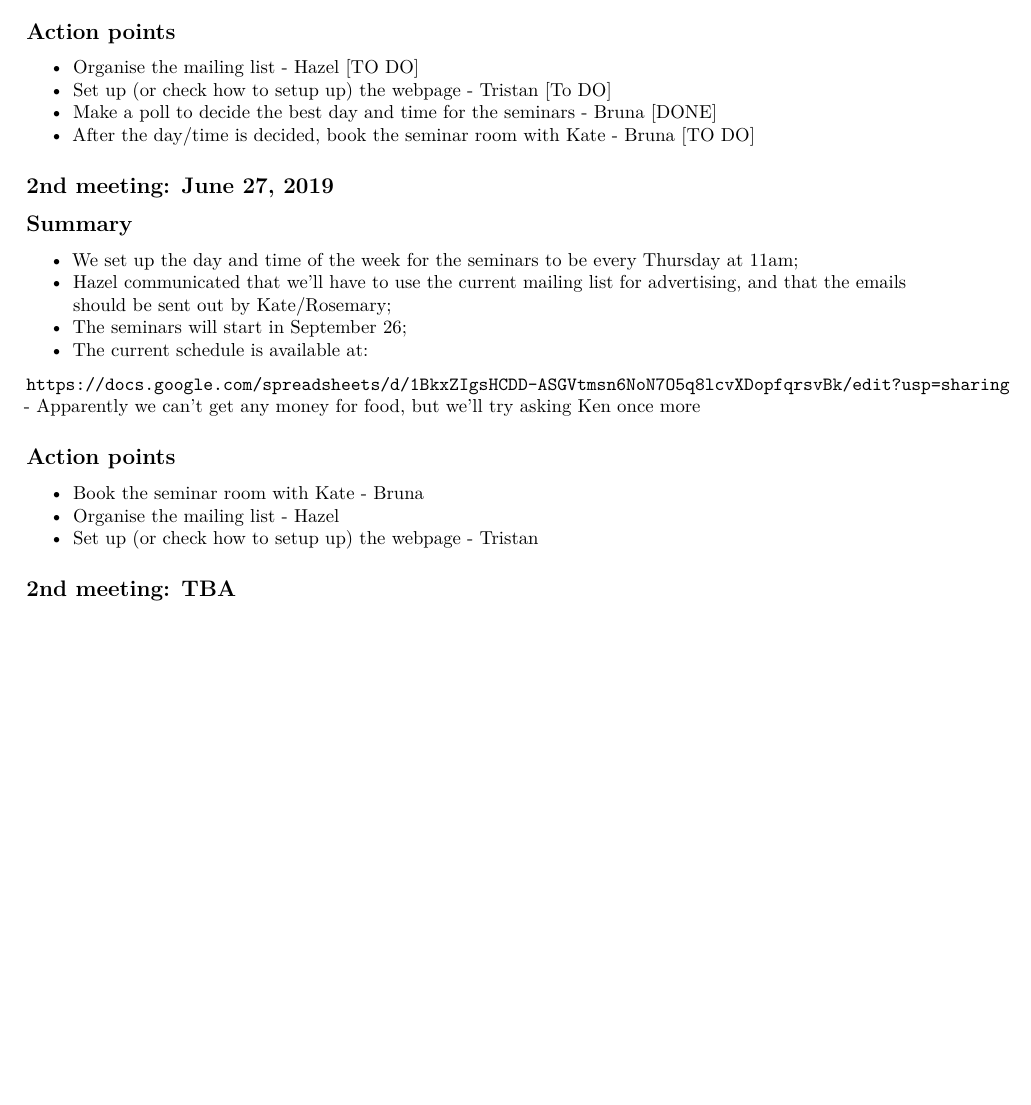
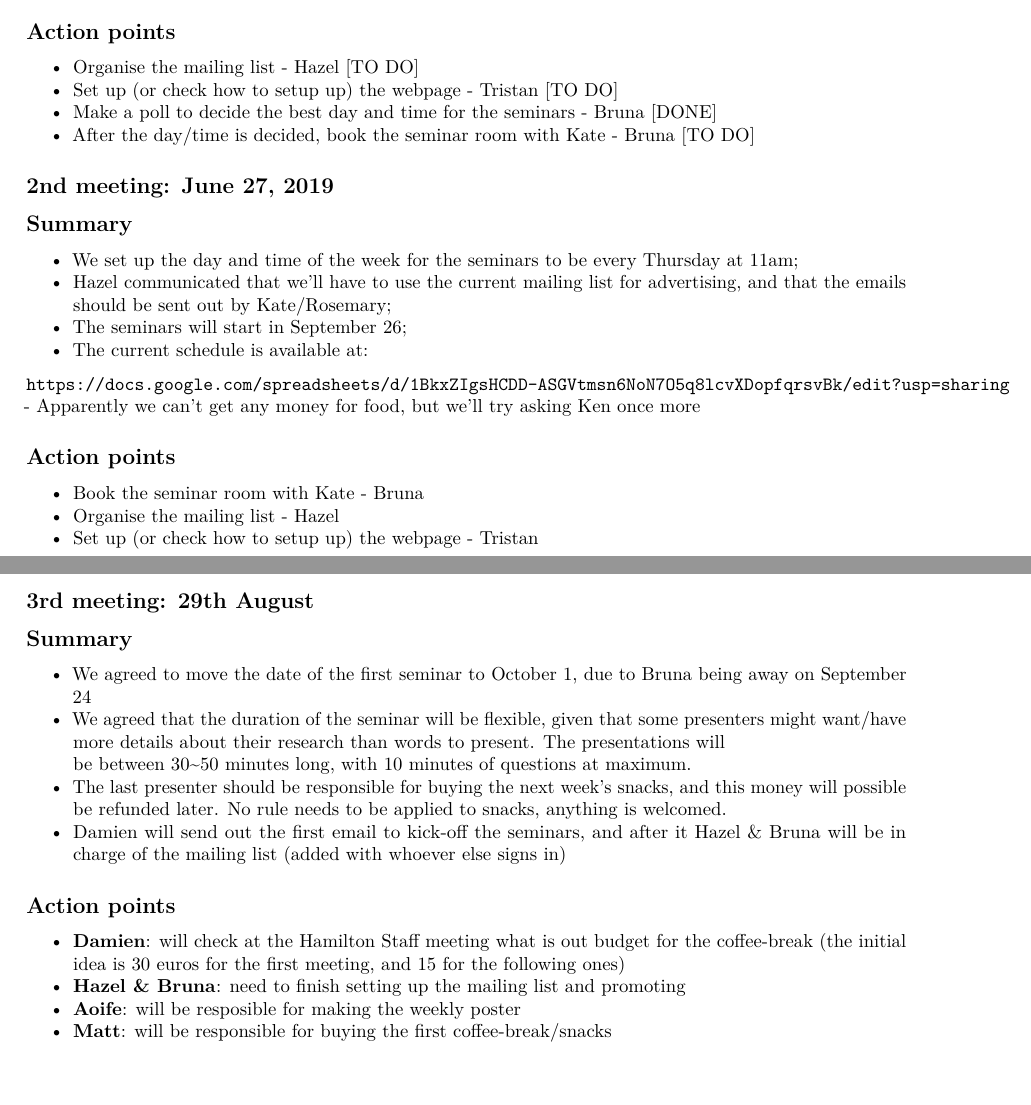
Before and after one commit to brunaw/hamilton-seminars, an R Markdown document (meetings/meetings.Rmd): part of the page before the commit and two parts of pages 1 and 2 of 2 after it, the two joined at a grey line, cut so that both start at the same text, the shorter picture padded with empty space. Rendered offline with R 4.5, knitr and Pandoc, then LaTeX, with nearby package versions.

Commit message:
adds last meeting minutes

```diff
--- a/meetings/meetings .Rmd
+++ b/meetings/meetings.Rmd
@@ -28,7 +28,7 @@ knitr::opts_chunk$set(echo = TRUE)
 ## Action points
 
 - Organise the mailing list - Hazel [TO DO]
-- Set up (or check how to setup up) the webpage - Tristan [To DO]
+- Set up (or check how to setup up) the webpage - Tristan [TO DO]
 - Make a poll to decide the best day and time for the seminars - Bruna [DONE]
 - After the day/time is decided, book the seminar room with Kate - Bruna  [TO DO]
 
@@ -53,4 +53,29 @@ knitr::opts_chunk$set(echo = TRUE)
 - Organise the mailing list - Hazel
 - Set up (or check how to setup up) the webpage - Tristan
 
-## 2nd meeting: TBA
+## 3rd meeting: 29th August
+
+## Summary
+
+  - We agreed to move the date of the first seminar to October 1, due to
+  Bruna being away on September 24
+  - We agreed that the duration of the seminar will be flexible,
+  given that some presenters might want/have more details about their
+  research than words to present. The presentations will
+  be between 30~50 minutes long, with 10 minutes of questions at maximum.
+  - The last presenter should be responsible for buying the next week's
+  snacks, and this money will possible be refunded later. No rule
+  needs to be applied to snacks, anything is welcomed.
+  - Damien will send out the first email to kick-off the seminars,
+  and after it Hazel & Bruna will be in charge of the
+  mailing list (added with whoever else signs in)
+
+
+## Action points
+  - **Damien**: will check at the Hamilton Staff meeting what is out
+  budget for the coffee-break (the initial idea is 30 euros for the
+  first meeting, and 15 for the following ones)
+  - **Hazel & Bruna**: need to finish setting up the mailing list and
+  promoting
+  - **Aoife**: will be resposible for making the weekly poster
+  - **Matt**: will be responsible for buying the first coffee-break/snacks
```
Also changed, not shown: meetings/meetings.pdf (added), meetings/meetings.tex (added), meetings/meetings_.pdf.
